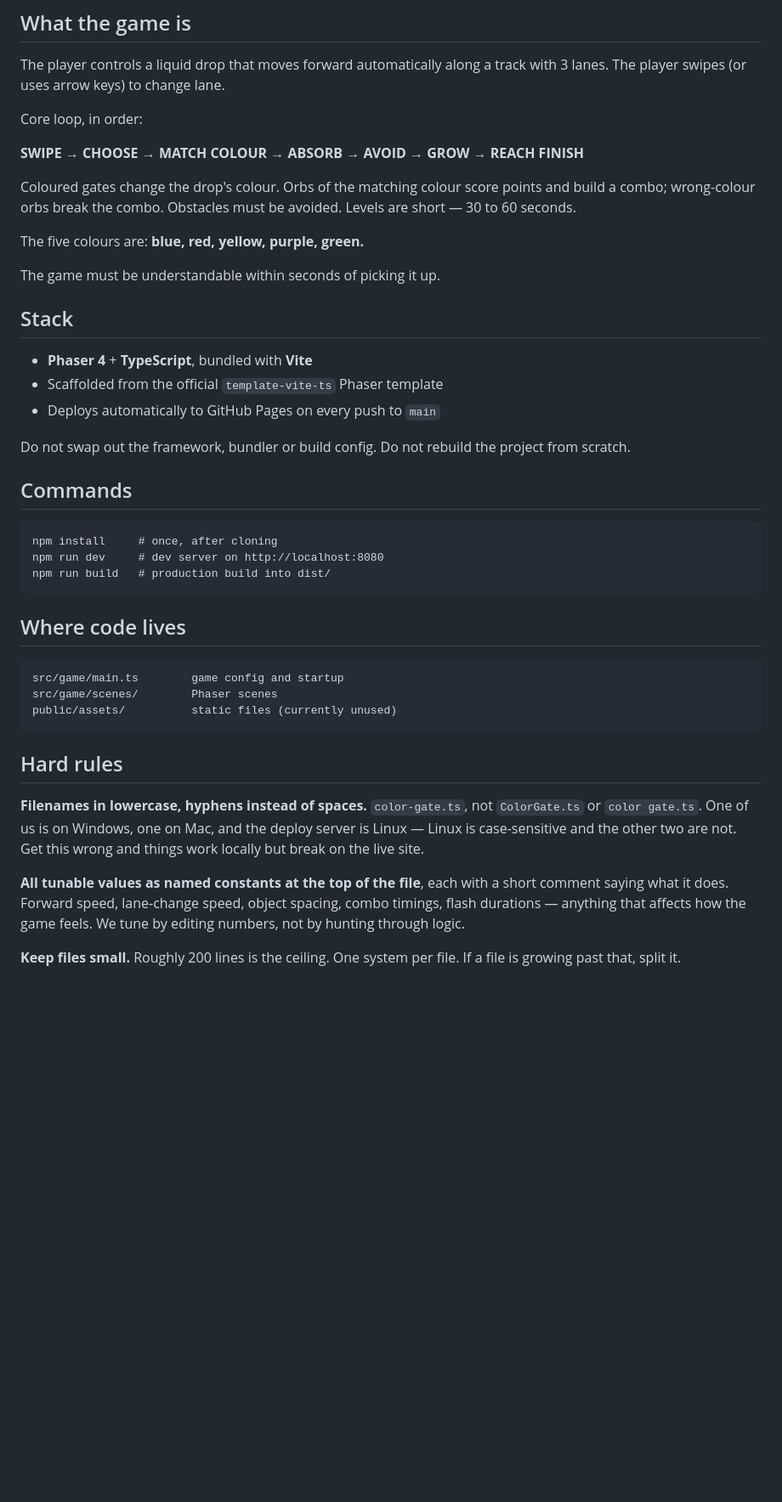
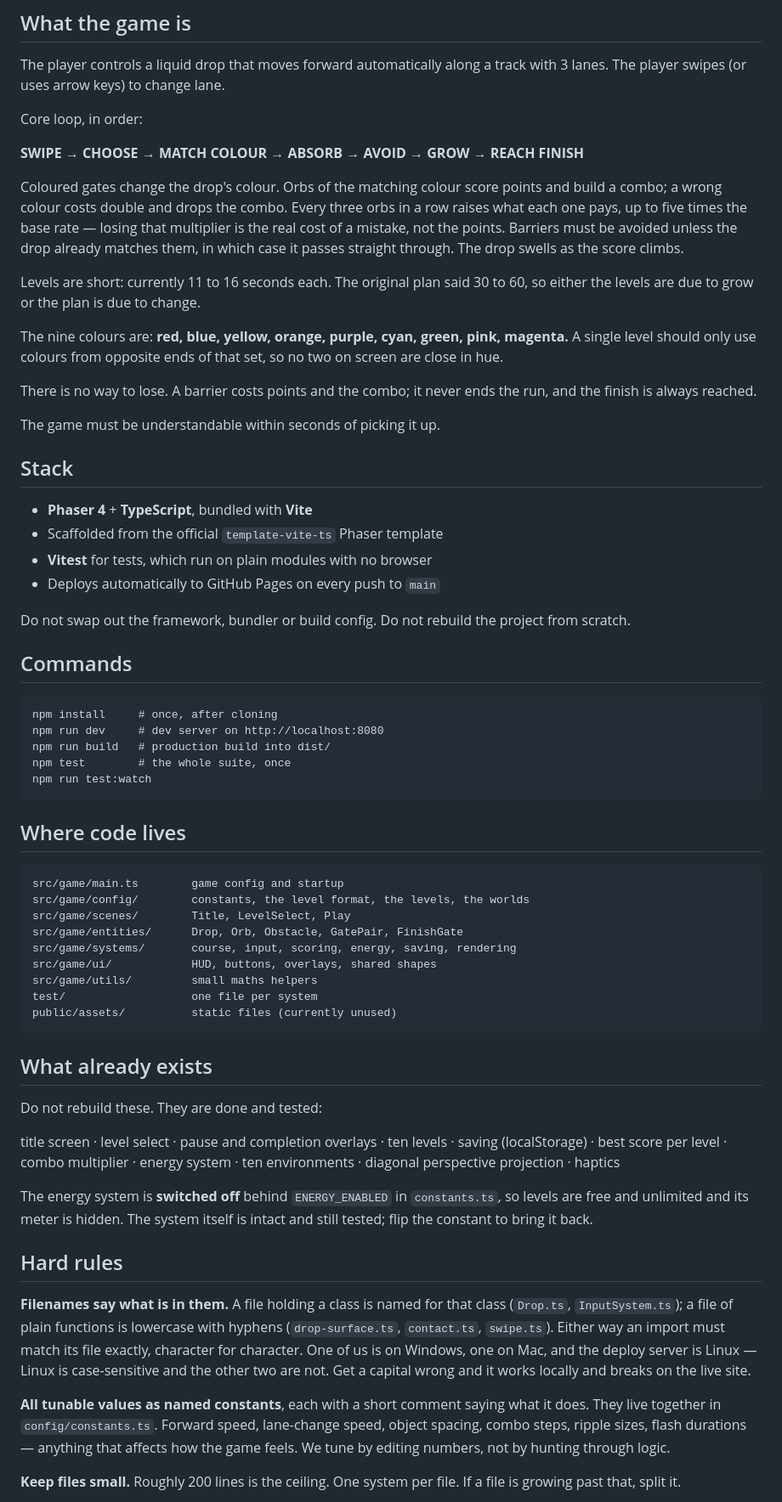
Before and after one commit to terrormaximaal/Dont-Flow, a Markdown page: AGENTS.md, the part around one of its changes. Shown at 85% size. Drawn GitHub-style; blank space fills up the shorter version.

Commit message:
Bring AGENTS.md back in line with the game
The file described a game that no longer exists. It listed the energy
system, saving, level select and haptics as deliberately unbuilt when all
four are shipped; it named five colours where there are nine; and its map
of the source tree predated most of the directories in it.

Corrected, and filled in what a reader now needs: that the combo
multiplies, that there is no way to lose, that levels currently run 11 to
16 seconds against the 30 to 60 first planned, and that the energy system
is present but switched off behind a constant.

Two rules changed rather than being restated. The filename rule now
describes what the code actually does - classes named for their class,
plain modules lowercase with hyphens - while keeping the case-sensitivity
warning that is the real hazard. "Never unfair" now names the two
properties the tests enforce, so it is checkable rather than a wish.

Co-Authored-By: Claude Opus 5 <noreply@anthropic.com>
Claude-Session: https://claude.ai/code/session_019Hy2B8UpPrPY72wS36SAbz

````diff
--- a/AGENTS.md
+++ b/AGENTS.md
@@ -12,10 +12,21 @@ Core loop, in order:
 **SWIPE → CHOOSE → MATCH COLOUR → ABSORB → AVOID → GROW → REACH FINISH**
 
 Coloured gates change the drop's colour. Orbs of the matching colour score
-points and build a combo; wrong-colour orbs break the combo. Obstacles must
-be avoided. Levels are short — 30 to 60 seconds.
+points and build a combo; a wrong colour costs double and drops the combo.
+Every three orbs in a row raises what each one pays, up to five times the
+base rate — losing that multiplier is the real cost of a mistake, not the
+points. Barriers must be avoided unless the drop already matches them, in
+which case it passes straight through. The drop swells as the score climbs.
 
-The five colours are: **blue, red, yellow, purple, green.**
+Levels are short: currently 11 to 16 seconds each. The original plan said 30
+to 60, so either the levels are due to grow or the plan is due to change.
+
+The nine colours are: **red, blue, yellow, orange, purple, cyan, green,
+pink, magenta.** A single level should only use colours from opposite ends
+of that set, so no two on screen are close in hue.
+
+There is no way to lose. A barrier costs points and the combo; it never ends
+the run, and the finish is always reached.
 
 The game must be understandable within seconds of picking it up.
 
@@ -23,6 +34,7 @@ The game must be understandable within seconds of picking it up.
 
 - **Phaser 4** + **TypeScript**, bundled with **Vite**
 - Scaffolded from the official `template-vite-ts` Phaser template
+- **Vitest** for tests, which run on plain modules with no browser
 - Deploys automatically to GitHub Pages on every push to `main`
 
 Do not swap out the framework, bundler or build config. Do not rebuild the
@@ -34,27 +46,52 @@ project from scratch.
 npm install     # once, after cloning
 npm run dev     # dev server on http://localhost:8080
 npm run build   # production build into dist/
+npm test        # the whole suite, once
+npm run test:watch
 ```
 
 ## Where code lives
 
 ```
 src/game/main.ts        game config and startup
-src/game/scenes/        Phaser scenes
+src/game/config/        constants, the level format, the levels, the worlds
+src/game/scenes/        Title, LevelSelect, Play
+src/game/entities/      Drop, Orb, Obstacle, GatePair, FinishGate
+src/game/systems/       course, input, scoring, energy, saving, rendering
+src/game/ui/            HUD, buttons, overlays, shared shapes
+src/game/utils/         small maths helpers
+test/                   one file per system
 public/assets/          static files (currently unused)
 ```
 
+## What already exists
+
+Do not rebuild these. They are done and tested:
+
+title screen · level select · pause and completion overlays · ten levels ·
+saving (localStorage) · best score per level · combo multiplier · energy
+system · ten environments · diagonal perspective projection · haptics
+
+The energy system is **switched off** behind `ENERGY_ENABLED` in
+`constants.ts`, so levels are free and unlimited and its meter is hidden.
+The system itself is intact and still tested; flip the constant to bring it
+back.
+
 ## Hard rules
 
-**Filenames in lowercase, hyphens instead of spaces.** `color-gate.ts`, not
-`ColorGate.ts` or `color gate.ts`. One of us is on Windows, one on Mac, and
-the deploy server is Linux — Linux is case-sensitive and the other two are
-not. Get this wrong and things work locally but break on the live site.
+**Filenames say what is in them.** A file holding a class is named for that
+class (`Drop.ts`, `InputSystem.ts`); a file of plain functions is lowercase
+with hyphens (`drop-surface.ts`, `contact.ts`, `swipe.ts`). Either way an
+import must match its file exactly, character for character. One of us is on
+Windows, one on Mac, and the deploy server is Linux — Linux is case-sensitive
+and the other two are not. Get a capital wrong and it works locally and
+breaks on the live site.
 
-**All tunable values as named constants at the top of the file**, each with a
-short comment saying what it does. Forward speed, lane-change speed, object
-spacing, combo timings, flash durations — anything that affects how the game
-feels. We tune by editing numbers, not by hunting through logic.
+**All tunable values as named constants**, each with a short comment saying
+what it does. They live together in `config/constants.ts`. Forward speed,
+lane-change speed, object spacing, combo steps, ripple sizes, flash durations
+— anything that affects how the game feels. We tune by editing numbers, not
+by hunting through logic.
 
 **Keep files small.** Roughly 200 lines is the ceiling. One system per file.
 If a file is growing past that, split it.
````
Also changed, not shown: other parts of AGENTS.md (+18 -7 lines).
